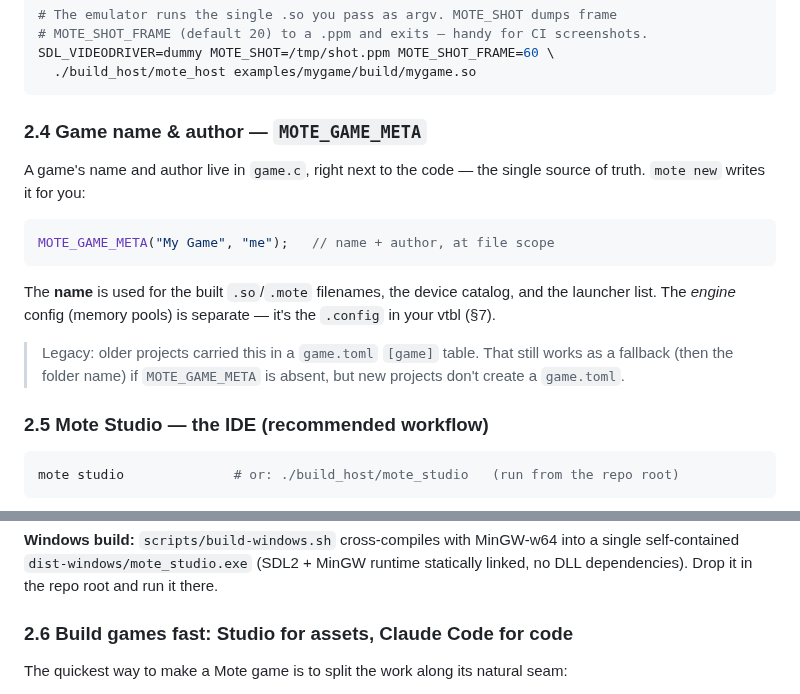
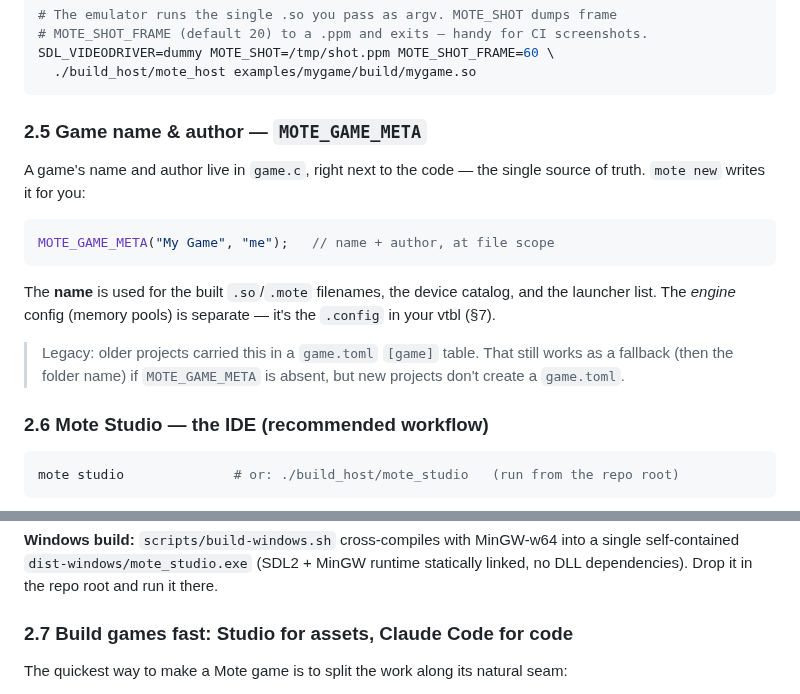
Before and after one commit to austinio7116/mote, a Markdown page: README.md, 2 parts joined by grey strips. GitHub-like rendering.

````diff
--- a/README.md
+++ b/README.md
@@ -180,7 +240,7 @@ SDL_VIDEODRIVER=dummy MOTE_SHOT=/tmp/shot.ppm MOTE_SHOT_FRAME=60 \
   ./build_host/mote_host examples/mygame/build/mygame.so
 ```
 
-### 2.4 Game name & author — `MOTE_GAME_META`
+### 2.5 Game name & author — `MOTE_GAME_META`
 
 A game's name and author live in `game.c`, right next to the code — the single
 source of truth. `mote new` writes it for you:
@@ -197,7 +257,7 @@ in your vtbl (§7).
 > as a fallback (then the folder name) if `MOTE_GAME_META` is absent, but new projects
 > don't create a `game.toml`.
 
-### 2.5 Mote Studio — the IDE (recommended workflow)
+### 2.6 Mote Studio — the IDE (recommended workflow)
 
 ```bash
 mote studio              # or: ./build_host/mote_studio   (run from the repo root)
@@ -270,7 +330,7 @@ compiler (`gcc`, `arm-none-eabi-gcc`) and, for the Audio tab, `ffmpeg`.
 single self-contained `dist-windows/mote_studio.exe` (SDL2 + MinGW runtime statically
 linked, no DLL dependencies). Drop it in the repo root and run it there.
 
-### 2.6 Build games fast: Studio for assets, Claude Code for code
+### 2.7 Build games fast: Studio for assets, Claude Code for code
 
 The quickest way to make a Mote game is to split the work along its natural seam:
 
````
Also changed, not shown: other parts of README.md (+72 -12 lines), docs/img/studio-code.png, docs/img/studio-pixel.png.
